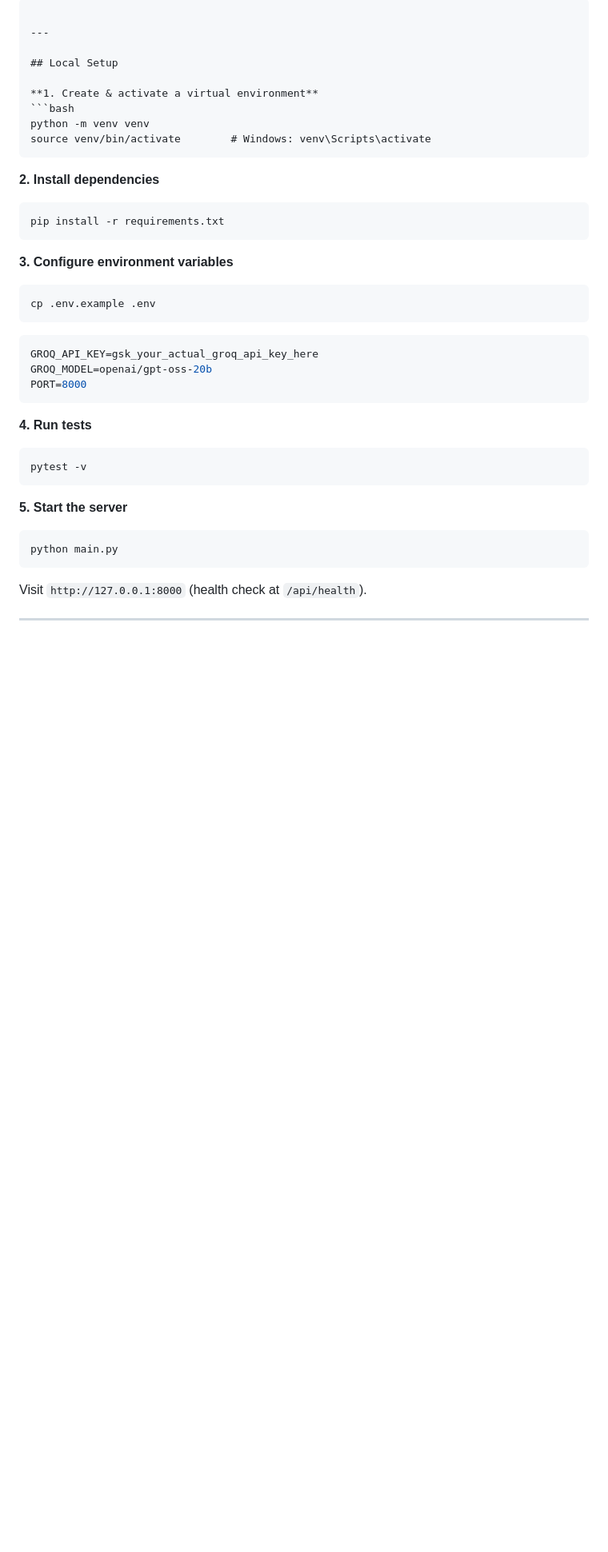
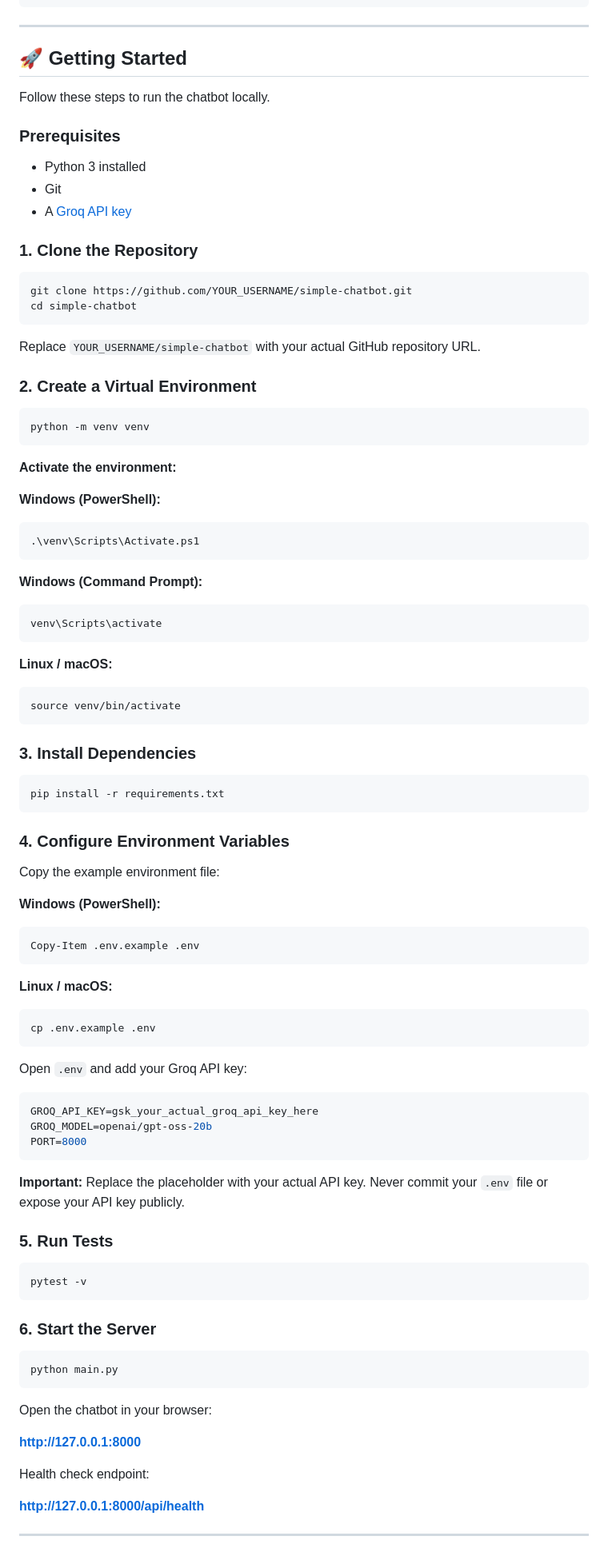
Before and after one commit to aadinathr001/Simple-Chatbot, a Markdown page: README.md, the part around one of its changes. Shown at 80% size. GitHub-like rendering; blank space fills up the shorter version.

````diff
--- a/README.md
+++ b/README.md
@@ -58,39 +85,102 @@ Groq Cloud API (openai/gpt-oss-20b)
 
 ---
 
-## Local Setup
+## 🚀 Getting Started
 
-**1. Create & activate a virtual environment**
+Follow these steps to run the chatbot locally.
+
+### Prerequisites
+
+* Python 3 installed
+* Git
+* A [Groq API key](https://console.groq.com/keys)
+
+### 1. Clone the Repository
+
+```bash
+git clone https://github.com/YOUR_USERNAME/simple-chatbot.git
+cd simple-chatbot
+```
+
+Replace `YOUR_USERNAME/simple-chatbot` with your actual GitHub repository URL.
+
+### 2. Create a Virtual Environment
+
 ```bash
 python -m venv venv
-source venv/bin/activate        # Windows: venv\Scripts\activate
 ```
 
-**2. Install dependencies**
+**Activate the environment:**
+
+**Windows (PowerShell):**
+
+```powershell
+.\venv\Scripts\Activate.ps1
+```
+
+**Windows (Command Prompt):**
+
+```cmd
+venv\Scripts\activate
+```
+
+**Linux / macOS:**
+
+```bash
+source venv/bin/activate
+```
+
+### 3. Install Dependencies
+
 ```bash
 pip install -r requirements.txt
 ```
 
-**3. Configure environment variables**
+### 4. Configure Environment Variables
+
+Copy the example environment file:
+
+**Windows (PowerShell):**
+
+```powershell
+Copy-Item .env.example .env
+```
+
+**Linux / macOS:**
+
 ```bash
 cp .env.example .env
 ```
+
+Open `.env` and add your Groq API key:
+
 ```env
 GROQ_API_KEY=gsk_your_actual_groq_api_key_here
 GROQ_MODEL=openai/gpt-oss-20b
 PORT=8000
 ```
 
-**4. Run tests**
+**Important:** Replace the placeholder with your actual API key. Never commit your `.env` file or expose your API key publicly.
+
+### 5. Run Tests
+
 ```bash
 pytest -v
 ```
 
-**5. Start the server**
+### 6. Start the Server
+
 ```bash
 python main.py
 ```
-Visit `http://127.0.0.1:8000` (health check at `/api/health`).
+
+Open the chatbot in your browser:
+
+**http://127.0.0.1:8000**
+
+Health check endpoint:
+
+**http://127.0.0.1:8000/api/health**
 
 ---
 
````
Also changed, not shown: other parts of README.md (+137 -58 lines).
